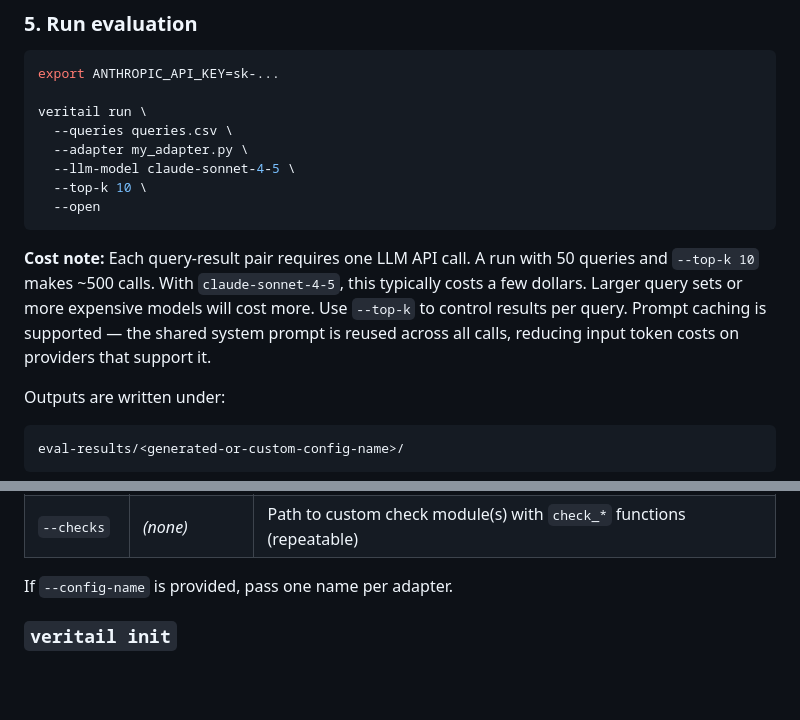
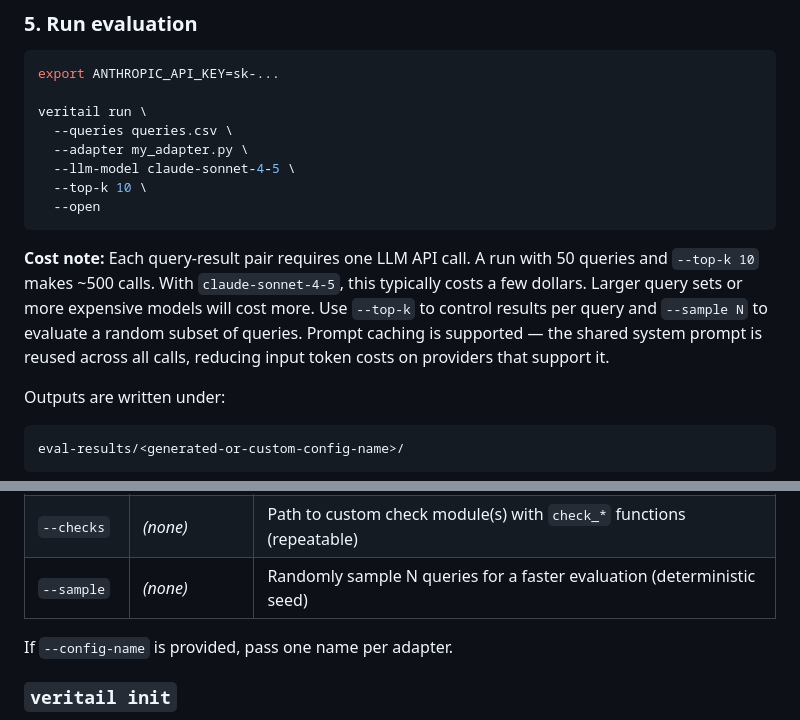
Before and after one commit to asarnaout/veritail, a Markdown page: README.md, 2 parts joined by grey strips. Rendered like a GitHub page; blank space fills up the shorter version.

Commit message:
Document --sample flag in README CLI reference and cost note
Co-Authored-By: Claude Opus 4.6 <noreply@anthropic.com>

````diff
--- a/README.md
+++ b/README.md
@@ -98,7 +98,7 @@ veritail run \
   --open
 ```
 
-**Cost note:** Each query-result pair requires one LLM API call. A run with 50 queries and `--top-k 10` makes ~500 calls. With `claude-sonnet-4-5`, this typically costs a few dollars. Larger query sets or more expensive models will cost more. Use `--top-k` to control results per query. Prompt caching is supported — the shared system prompt is reused across all calls, reducing input token costs on providers that support it.
+**Cost note:** Each query-result pair requires one LLM API call. A run with 50 queries and `--top-k 10` makes ~500 calls. With `claude-sonnet-4-5`, this typically costs a few dollars. Larger query sets or more expensive models will cost more. Use `--top-k` to control results per query and `--sample N` to evaluate a random subset of queries. Prompt caching is supported — the shared system prompt is reused across all calls, reducing input token costs on providers that support it.
 
 Outputs are written under:
 
@@ -228,6 +228,7 @@ Run a single or dual-configuration evaluation.
 | `--context` | *(none)* | Business context string for LLM judge |
 | `--vertical` | *(none)* | Built-in vertical (`automotive`, `beauty`, `electronics`, `fashion`, `foodservice`, `furniture`, `groceries`, `home-improvement`, `industrial`, `marketplace`, `medical`, `office-supplies`, `pet-supplies`, `sporting-goods`) or path to text file |
 | `--checks` | *(none)* | Path to custom check module(s) with `check_*` functions (repeatable) |
+| `--sample` | *(none)* | Randomly sample N queries for a faster evaluation (deterministic seed) |
 
 If `--config-name` is provided, pass one name per adapter.
 
````
